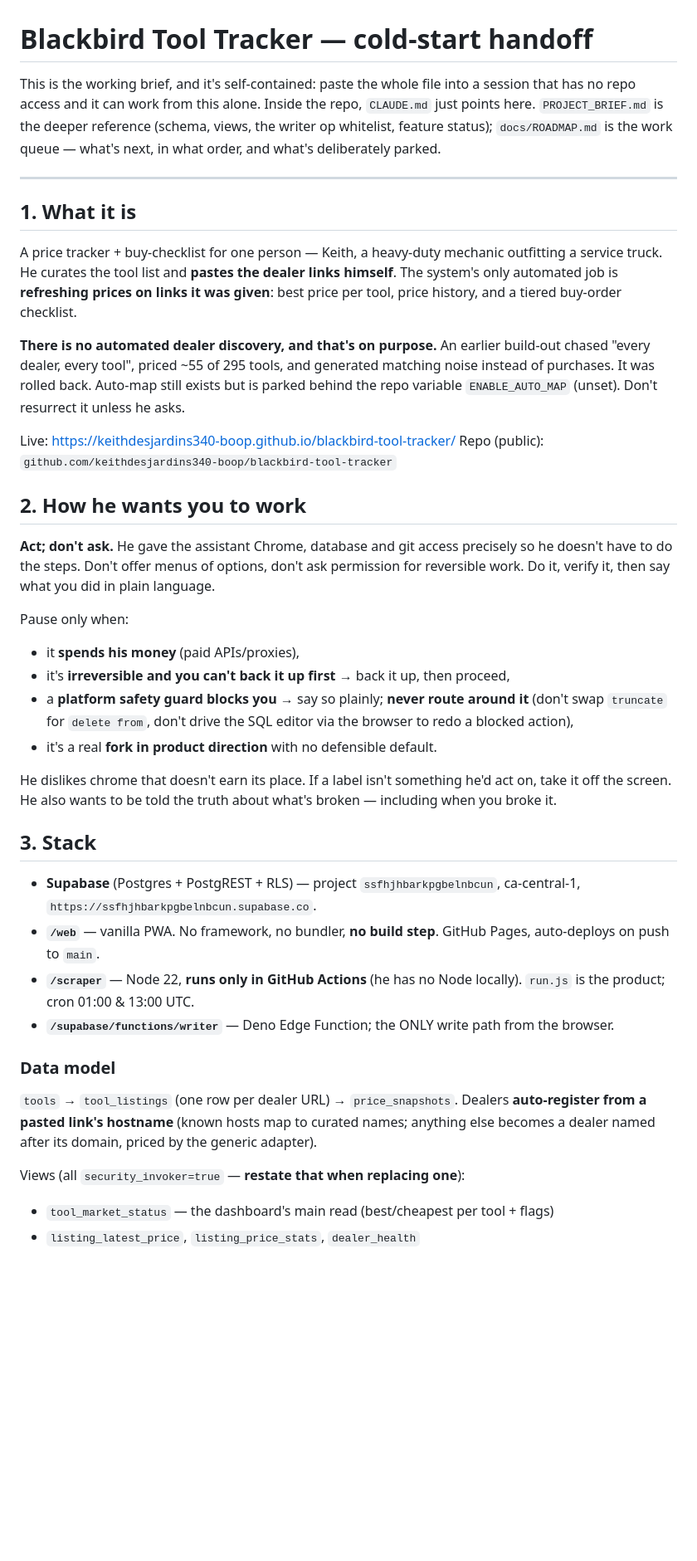
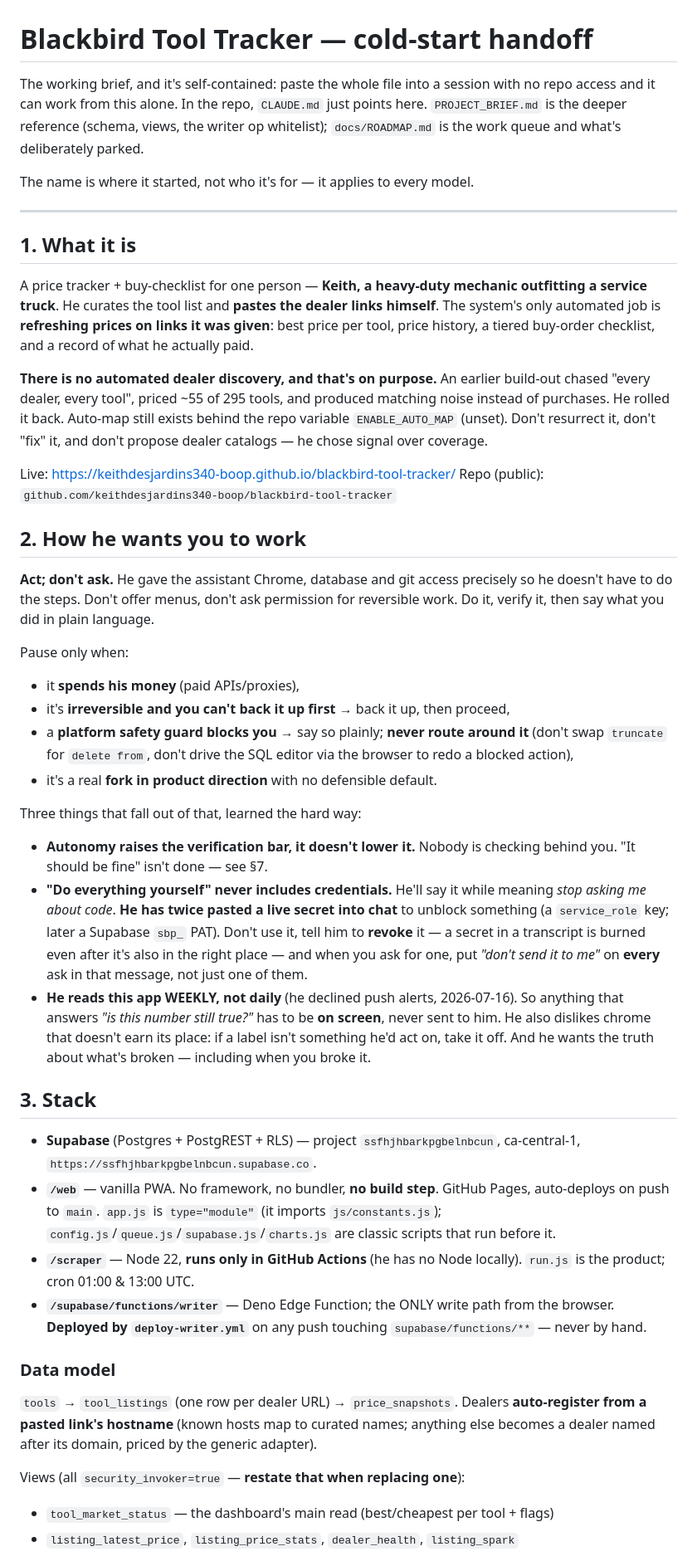
Before and after one commit to keithdesjardins340-boop/blackbird-tool-tracker, a Markdown page: FABLE.md, the part around one of its changes. Shown at 83% size. Drawn GitHub-style; blank space fills up the shorter version.

```diff
--- a/FABLE.md
+++ b/FABLE.md
@@ -1,58 +1,74 @@
 # Blackbird Tool Tracker — cold-start handoff
 
-This is the working brief, and it's self-contained: paste the whole file into a
-session that has no repo access and it can work from this alone. Inside the repo,
-`CLAUDE.md` just points here. `PROJECT_BRIEF.md` is the deeper reference (schema,
-views, the writer op whitelist, feature status); `docs/ROADMAP.md` is the work
-queue — what's next, in what order, and what's deliberately parked.
+The working brief, and it's self-contained: paste the whole file into a session with
+no repo access and it can work from this alone. In the repo, `CLAUDE.md` just points
+here. `PROJECT_BRIEF.md` is the deeper reference (schema, views, the writer op
+whitelist); `docs/ROADMAP.md` is the work queue and what's deliberately parked.
+
+The name is where it started, not who it's for — it applies to every model.
 
 ---
 
 ## 1. What it is
 
-A price tracker + buy-checklist for one person — Keith, a heavy-duty mechanic
-outfitting a service truck. He curates the tool list and **pastes the dealer links
+A price tracker + buy-checklist for one person — **Keith, a heavy-duty mechanic
+outfitting a service truck**. He curates the tool list and **pastes the dealer links
 himself**. The system's only automated job is **refreshing prices on links it was
-given**: best price per tool, price history, and a tiered buy-order checklist.
+given**: best price per tool, price history, a tiered buy-order checklist, and a
+record of what he actually paid.
 
 **There is no automated dealer discovery, and that's on purpose.** An earlier
-build-out chased "every dealer, every tool", priced ~55 of 295 tools, and generated
-matching noise instead of purchases. It was rolled back. Auto-map still exists but
-is parked behind the repo variable `ENABLE_AUTO_MAP` (unset). Don't resurrect it
-unless he asks.
+build-out chased "every dealer, every tool", priced ~55 of 295 tools, and produced
+matching noise instead of purchases. He rolled it back. Auto-map still exists behind
+the repo variable `ENABLE_AUTO_MAP` (unset). Don't resurrect it, don't "fix" it, and
+don't propose dealer catalogs — he chose signal over coverage.
 
 Live: <https://keithdesjardins340-boop.github.io/blackbird-tool-tracker/>
 Repo (public): `github.com/keithdesjardins340-boop/blackbird-tool-tracker`
 
 ## 2. How he wants you to work
 
-**Act; don't ask.** He gave the assistant Chrome, database and git access precisely
-so he doesn't have to do the steps. Don't offer menus of options, don't ask
-permission for reversible work. Do it, verify it, then say what you did in plain
-language.
+**Act; don't ask.** He gave the assistant Chrome, database and git access precisely so
+he doesn't have to do the steps. Don't offer menus, don't ask permission for
+reversible work. Do it, verify it, then say what you did in plain language.
 
 Pause only when:
 - it **spends his money** (paid APIs/proxies),
 - it's **irreversible and you can't back it up first** → back it up, then proceed,
 - a **platform safety guard blocks you** → say so plainly; **never route around it**
-  (don't swap `truncate` for `delete from`, don't drive the SQL editor via the
-  browser to redo a blocked action),
+  (don't swap `truncate` for `delete from`, don't drive the SQL editor via the browser
+  to redo a blocked action),
 - it's a real **fork in product direction** with no defensible default.
 
-He dislikes chrome that doesn't earn its place. If a label isn't something he'd act
-on, take it off the screen. He also wants to be told the truth about what's broken —
-including when you broke it.
+Three things that fall out of that, learned the hard way:
+
+- **Autonomy raises the verification bar, it doesn't lower it.** Nobody is checking
+  behind you. "It should be fine" isn't done — see §7.
+- **"Do everything yourself" never includes credentials.** He'll say it while meaning
+  *stop asking me about code*. **He has twice pasted a live secret into chat** to
+  unblock something (a `service_role` key; later a Supabase `sbp_` PAT). Don't use it,
+  tell him to **revoke** it — a secret in a transcript is burned even after it's also
+  in the right place — and when you ask for one, put *"don't send it to me"* on
+  **every** ask in that message, not just one of them.
+- **He reads this app WEEKLY, not daily** (he declined push alerts, 2026-07-16). So
+  anything that answers *"is this number still true?"* has to be **on screen**, never
+  sent to him. He also dislikes chrome that doesn't earn its place: if a label isn't
+  something he'd act on, take it off. And he wants the truth about what's broken —
+  including when you broke it.
 
 ## 3. Stack
 
 - **Supabase** (Postgres + PostgREST + RLS) — project `ssfhjhbarkpgbelnbcun`,
   ca-central-1, `https://ssfhjhbarkpgbelnbcun.supabase.co`.
-- **`/web`** — vanilla PWA. No framework, no bundler, **no build step**. GitHub
-  Pages, auto-deploys on push to `main`.
-- **`/scraper`** — Node 22, **runs only in GitHub Actions** (he has no Node
-  locally). `run.js` is the product; cron 01:00 & 13:00 UTC.
-- **`/supabase/functions/writer`** — Deno Edge Function; the ONLY write path from
-  the browser.
+- **`/web`** — vanilla PWA. No framework, no bundler, **no build step**. GitHub Pages,
+  auto-deploys on push to `main`. `app.js` is `type="module"` (it imports
+  `js/constants.js`); `config.js`/`queue.js`/`supabase.js`/`charts.js` are classic
+  scripts that run before it.
+- **`/scraper`** — Node 22, **runs only in GitHub Actions** (he has no Node locally).
+  `run.js` is the product; cron 01:00 & 13:00 UTC.
+- **`/supabase/functions/writer`** — Deno Edge Function; the ONLY write path from the
+  browser. **Deployed by `deploy-writer.yml`** on any push touching
+  `supabase/functions/**` — never by hand.
 
 ### Data model
 `tools` → `tool_listings` (one row per dealer URL) → `price_snapshots`.
@@ -62,5 +78,5 @@ adapter).
 
 Views (all `security_invoker=true` — **restate that when replacing one**):
 - `tool_market_status` — the dashboard's main read (best/cheapest per tool + flags)
-- `listing_latest_price`, `listing_price_stats`, `dealer_health`
+- `listing_latest_price`, `listing_price_stats`, `dealer_health`, `listing_spark`
 
```
Also changed, not shown: other parts of FABLE.md (+110 -95 lines), PROJECT_BRIEF.md (+24 -10 lines).
